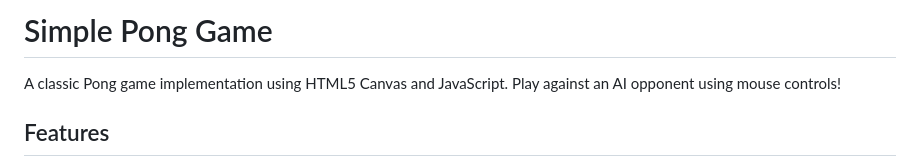
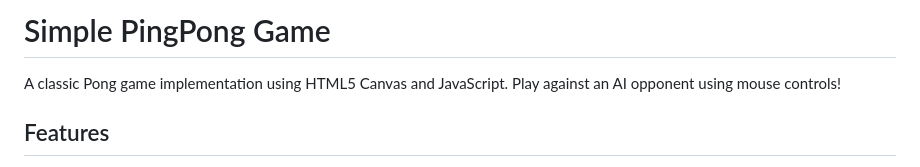
Before and after one commit to Prakshil/Ping-Pong_game, a Markdown page: README.md, the part around the change. Drawn GitHub-style.

```diff
--- a/README.md
+++ b/README.md
@@ -1,4 +1,4 @@
-# Simple Pong Game
+# Simple PingPong Game
 
 A classic Pong game implementation using HTML5 Canvas and JavaScript. Play against an AI opponent using mouse controls!
 
```
